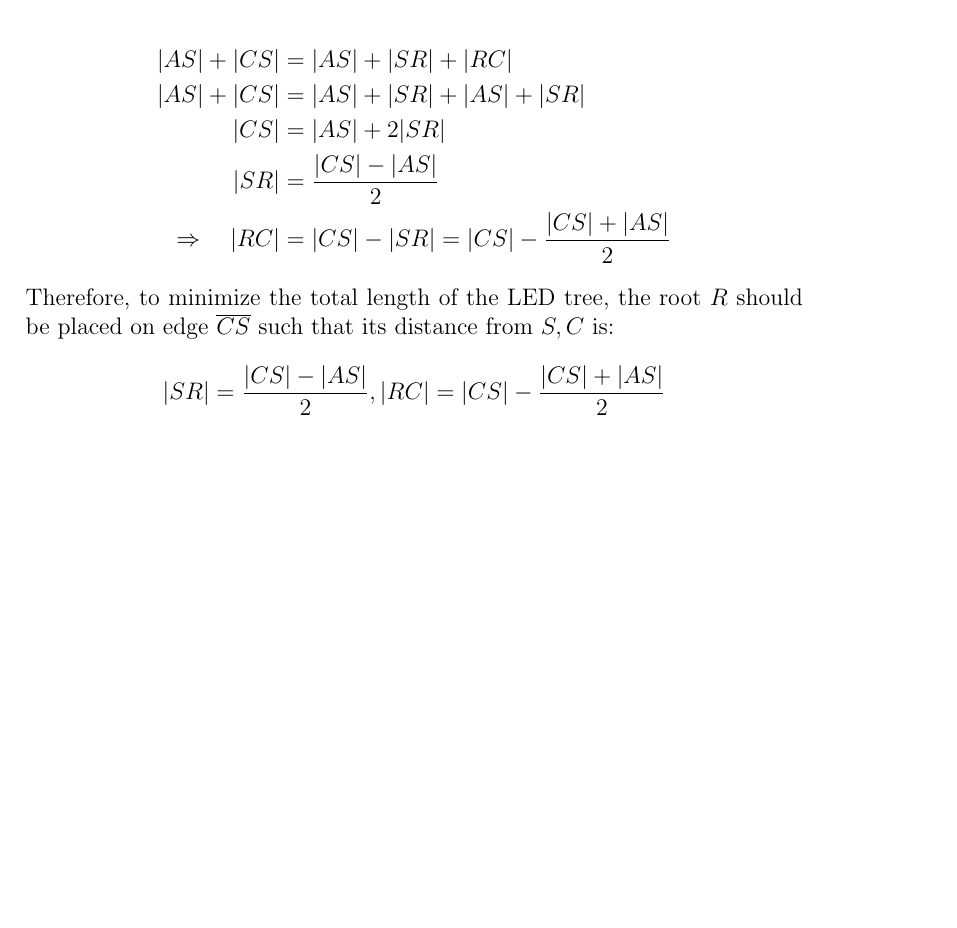
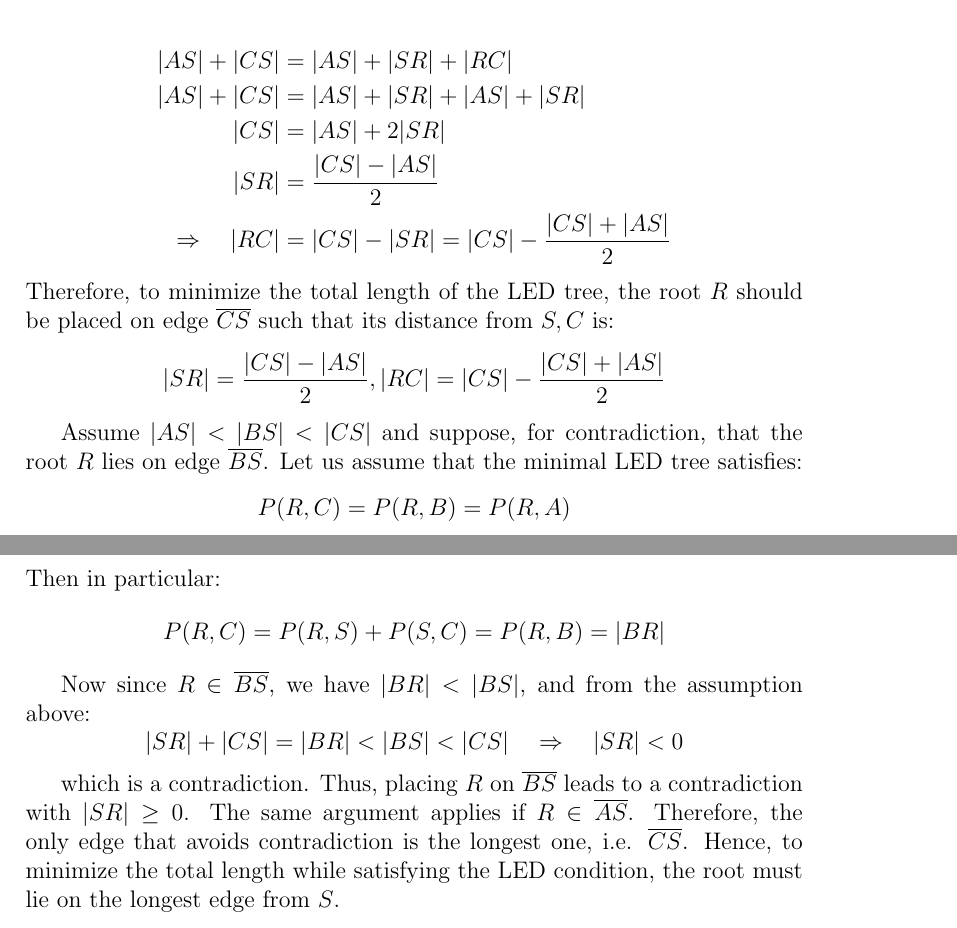
Before and after one commit to alexmarek2002/bakalarskapraca, a LaTeX document (Spisy/spis1.tex): part of page 5 of 5 before the commit and two parts of pages 5 and 6 of 6 after it, the two joined at a grey line, cut so that both start at the same text, the shorter picture padded with empty space. Compiled offline with pdfLaTeX.

Commit message:
update spisy

```diff
--- a/Spisy/spis1.tex
+++ b/Spisy/spis1.tex
@@ -195,4 +195,27 @@
 	|SR| = \frac{|CS| - |AS|}{2},  |RC| = |CS| - \frac{|CS| + |AS|}{2}
 	\]
 
+	Assume \( |AS| < |BS| < |CS| \) and suppose, for contradiction, that the root \( R \) lies on edge \( \overline{BS} \).
+	Let us assume that the minimal LED tree satisfies:
+	\[
+	\Prize{R}{C} = \Prize{R}{B} = \Prize{R}{A}
+	\]
+	Then in particular:
+	\[
+	\Prize{R}{C} = \Prize{R}{S} + \Prize{S}{C} = \Prize{R}{B} = |BR|
+	\]
+
+	Now since \( R \in \overline{BS} \), we have \( |BR| < |BS| \), and from the assumption above:
+	\[
+	|SR| + |CS| = |BR| < |BS| < |CS|
+	\quad \Rightarrow \quad |SR| < 0
+	\]
+
+	which is a contradiction.
+	Thus, placing \( R \) on \( \overline{BS} \) leads to a contradiction with \( |SR| \geq 0 \).
+	The same argument applies if \( R \in \overline{AS} \).
+	Therefore, the only edge that avoids contradiction is the longest one, i.e. \( \overline{CS} \).
+	Hence, to minimize the total length while satisfying the LED condition, the root must lie on the longest edge from \( S \).
+
+
 	\end{document}
```
